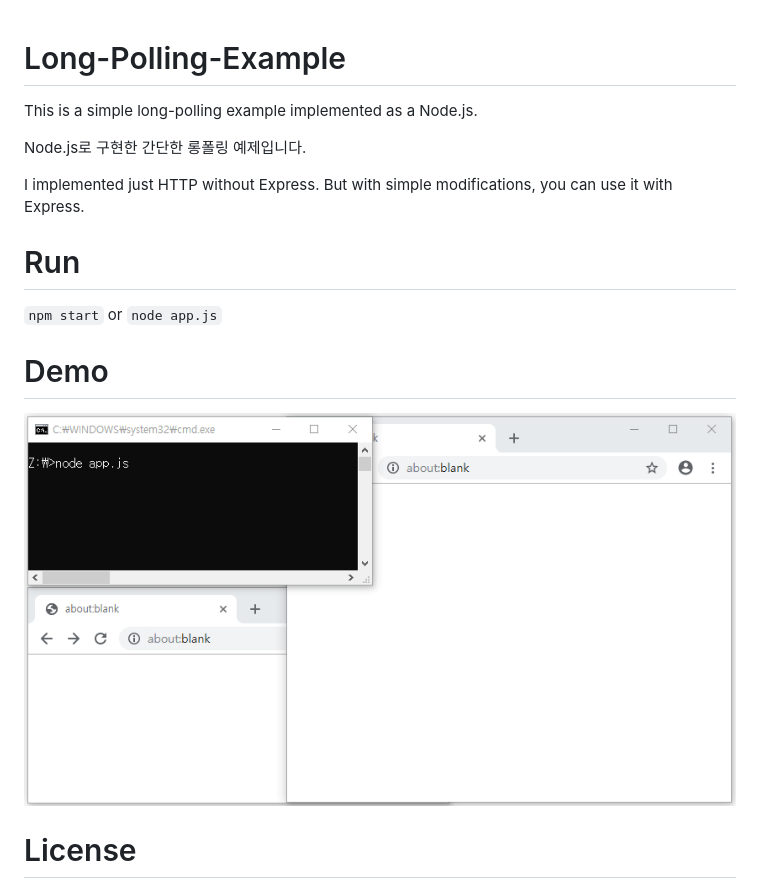
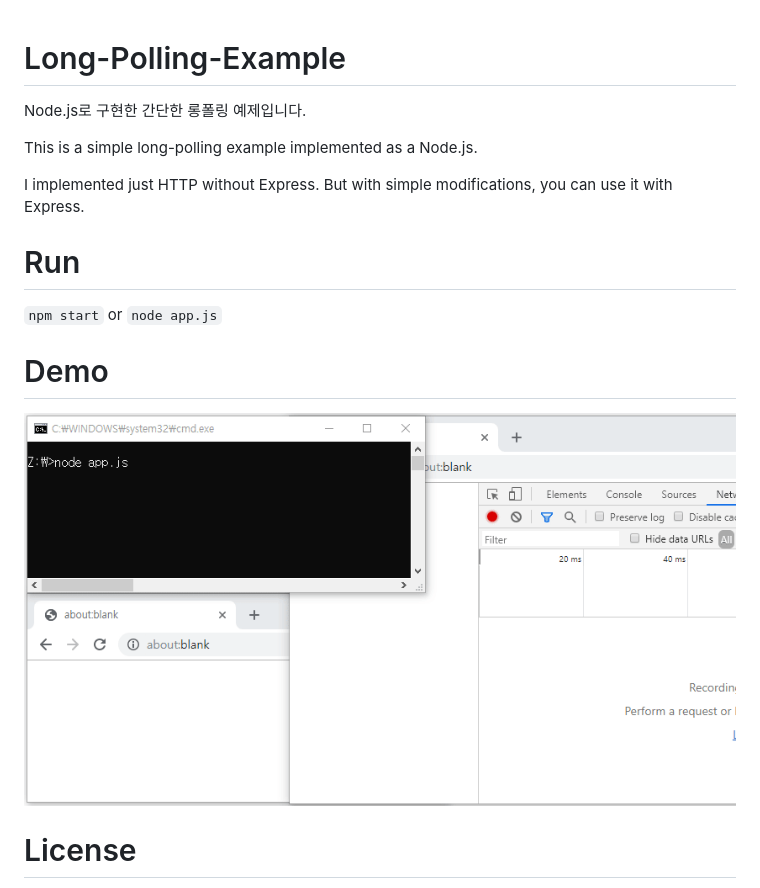
Before and after one commit to deunlee/Long-Polling-Example, a Markdown page: README.md, the part around the change. Rendered like a GitHub page; pictures changed too: demo.gif.

Commit message:
Replace demo gif

```diff
--- a/README.md
+++ b/README.md
@@ -1,7 +1,7 @@
 # Long-Polling-Example
+Node.js로 구현한 간단한 롱폴링 예제입니다.
+
 This is a simple long-polling example implemented as a Node.js.
-
-Node.js로 구현한 간단한 롱폴링 예제입니다.
 
 I implemented just HTTP without Express.
 But with simple modifications, you can use it with Express.
```
